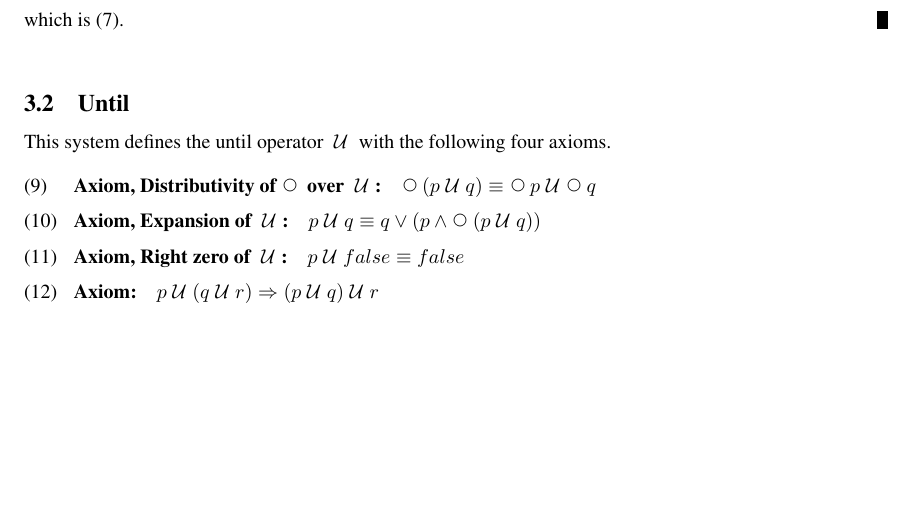
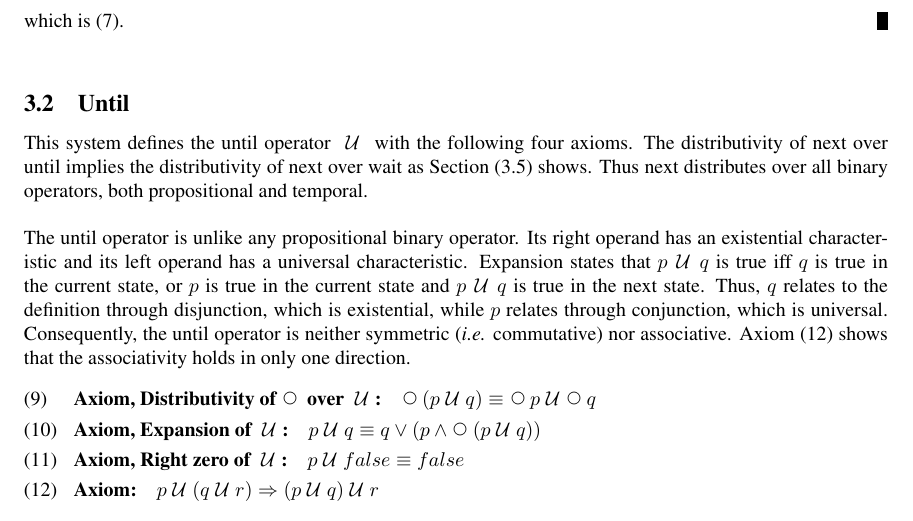
Before and after one commit to smstaley/eds4ltl, a LaTeX paper (Vega-Paper/Vega-Paper.tex): part of page 12 of 33, cut so that both start at the same text, the shorter picture padded with empty space. Compiled offline with pdfLaTeX.

Commit message:
Commentary for the Until axioms.

```diff
--- a/Vega-Paper/Vega-Paper.tex
+++ b/Vega-Paper/Vega-Paper.tex
@@ -860,6 +860,18 @@ Exercise for the student.\\
 \subsection{Until}
 
 This system defines the until operator $\Until$ with the following four axioms.
+The distributivity of next over until implies the distributivity of next over wait as Section (3.5) shows.
+Thus next distributes over all binary operators, both propositional and temporal.\\
+
+The until operator is unlike any propositional binary operator.
+Its right operand has an existential characteristic and its left operand has a universal characteristic.
+Expansion states that
+$p\Until q$ is true iff $q$ is true in the current state, or $p$ is true in the current state and $p\Until q$ is
+true in the next state.
+Thus, $q$ relates to the definition through disjunction, which is existential,
+while $p$ relates through conjunction, which is universal.
+Consequently, the until operator is neither symmetric (\textit{i.e.} commutative) nor associative.
+Axiom (\ref{E:untilAssocImp}) shows that the associativity holds in only one direction.
 \begin{equation}\label{E:distNextUntil}
 \textbf{Axiom, Distributivity of $\Next$ over $\Until$:}\quad \Next (p \Until q) \equiv \Next p \Until \Next q
 \end{equation}
```
